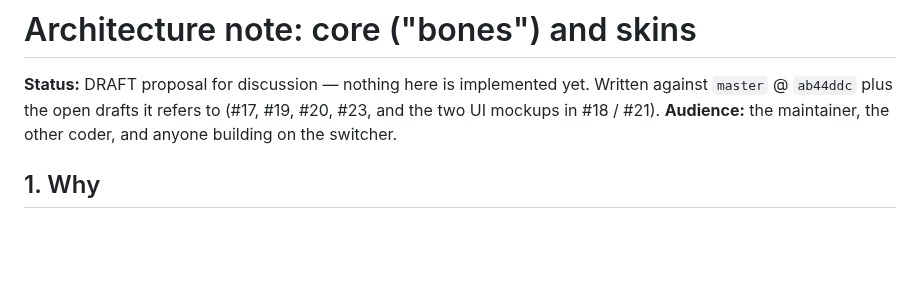
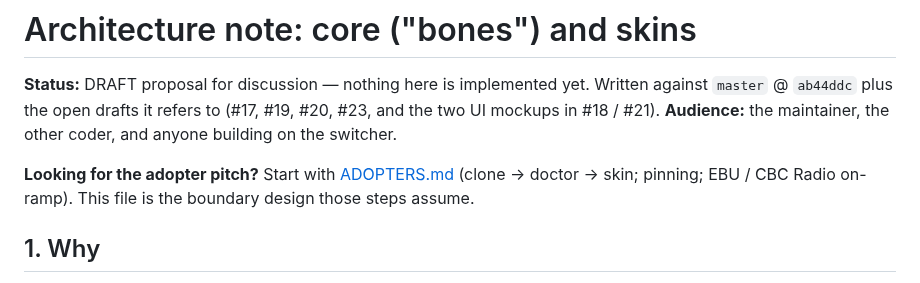
Before and after one commit to guycochran/mxl-cloud-production-demo, a Markdown page: docs/ARCHITECTURE-CORE-AND-SKINS.md, the part around the change. Drawn GitHub-style; blank space fills up the shorter version.

```diff
--- a/docs/ARCHITECTURE-CORE-AND-SKINS.md
+++ b/docs/ARCHITECTURE-CORE-AND-SKINS.md
@@ -2,6 +2,10 @@
 
 **Status:** DRAFT proposal for discussion — nothing here is implemented yet. Written against `master` @ `ab44ddc` plus the open drafts it refers to (#17, #19, #20, #23, and the two UI mockups in #18 / #21).
 **Audience:** the maintainer, the other coder, and anyone building on the switcher.
+
+**Looking for the adopter pitch?** Start with [ADOPTERS.md](ADOPTERS.md) (clone →
+doctor → skin; pinning; EBU / CBC Radio on-ramp). This file is the boundary
+design those steps assume.
 
 ## 1. Why
 
```
Also changed, not shown: README.md (+18 -0 lines), docs/ADOPTERS.md (added, +116 -0 lines).
